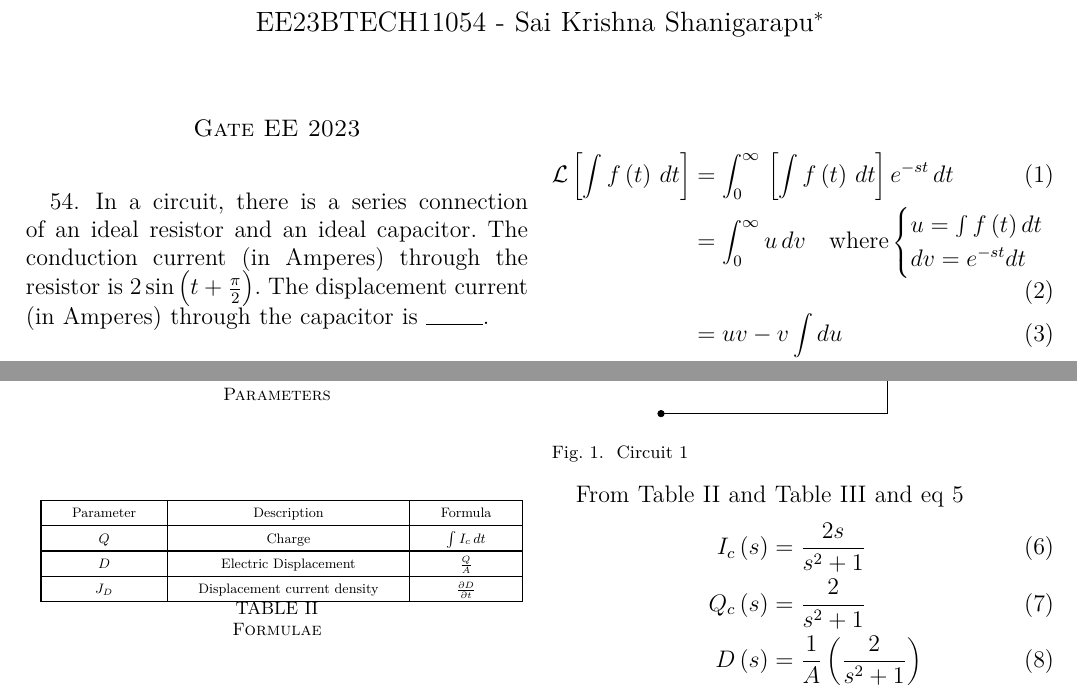
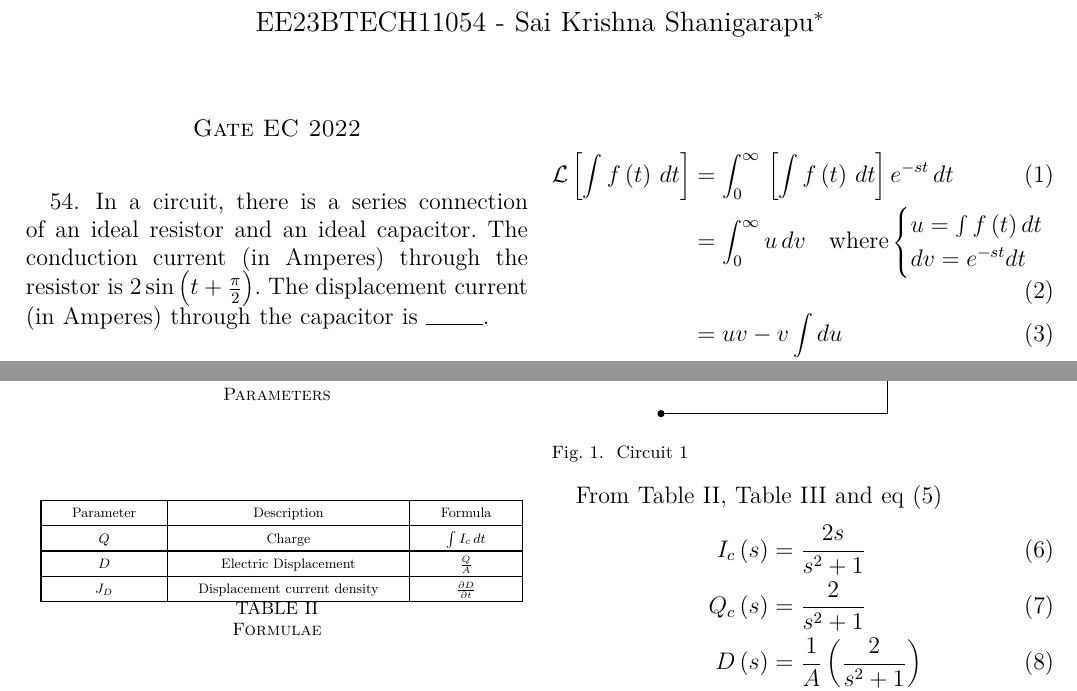
Before and after one commit to ssk1504/GATE_2022_EC_24, a LaTeX paper (main.tex): two parts of page 1 of 2, joined at a grey line, cut so that both start at the same text. Compiled offline with pdfLaTeX.

Commit message:
1st iteration

```diff
--- a/main.tex
+++ b/main.tex
@@ -31,7 +31,7 @@
 % \renewcommand{\thefigure}{\theenumi}
 % \renewcommand{\thetable}{\theenumi}
 
-\section*{Gate EE 2023}
+\section*{Gate EC 2022}
 54. \hspace{2pt}In a circuit, there is a series connection of an ideal resistor and an ideal capacitor.
 The conduction current (in Amperes) through the resistor is $2\sin\brak{t + \frac{\pi}{2}}$. The displacement current (in Amperes) through the capacitor is \rule{1cm}{0.15mm}.\\
 \begin{enumerate}[label=(\Alph*)]
@@ -87,7 +87,7 @@ The conduction current (in Amperes) through the resistor is $2\sin\brak{t + \fra
   \caption{Circuit 1}
 \end{figure}
 
-From Table \ref{tab:tab_gate_ec_2022_24_2} and Table \ref{tab:tab_gate_ec_2022_24_3} and eq \ref{eq:eq_gate_ec_2022_24_1}
+From Table \ref{tab:tab_gate_ec_2022_24_2}, Table \ref{tab:tab_gate_ec_2022_24_3} and eq (\ref{eq:eq_gate_ec_2022_24_1})
 \begin{align}
     I_c\brak{s} &= \frac{2s}{s^2 + 1}\\
     Q_c\brak{s} &= \frac{2}{s^2 + 1}\\
```
Also changed, not shown: main.pdf, 1 other file.
